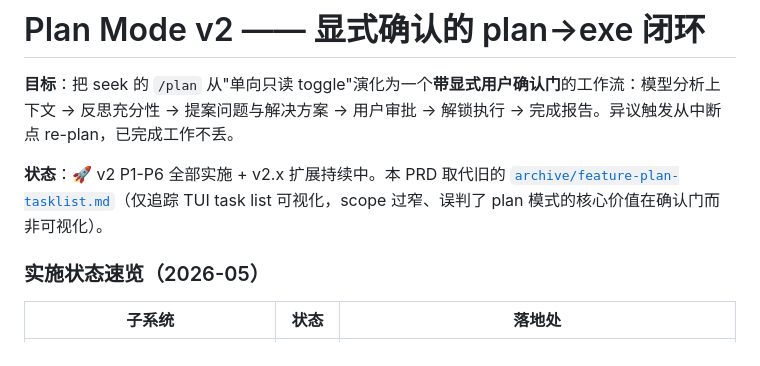
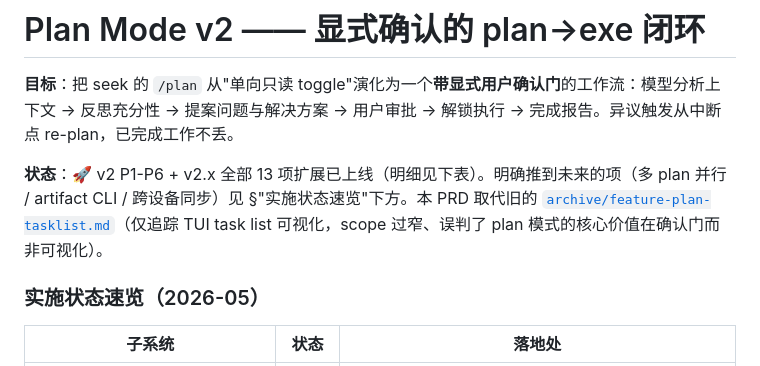
Before and after one commit to whyiyhw/seek, a Markdown page: docs/prd/feature-plan-mode.md, the part around the change. Rendered like a GitHub page.

```diff
--- a/docs/prd/feature-plan-mode.md
+++ b/docs/prd/feature-plan-mode.md
@@ -2,7 +2,7 @@
 
 **目标**：把 seek 的 `/plan` 从"单向只读 toggle"演化为一个**带显式用户确认门**的工作流：模型分析上下文 → 反思充分性 → 提案问题与解决方案 → 用户审批 → 解锁执行 → 完成报告。异议触发从中断点 re-plan，已完成工作不丢。
 
-**状态**：🚀 v2 P1-P6 全部实施 + v2.x 扩展持续中。本 PRD 取代旧的 [`archive/feature-plan-tasklist.md`](archive/feature-plan-tasklist.md)（仅追踪 TUI task list 可视化，scope 过窄、误判了 plan 模式的核心价值在确认门而非可视化）。
+**状态**：🚀 v2 P1-P6 + v2.x 全部 13 项扩展已上线（明细见下表）。明确推到未来的项（多 plan 并行 / artifact CLI / 跨设备同步）见 §"实施状态速览"下方。本 PRD 取代旧的 [`archive/feature-plan-tasklist.md`](archive/feature-plan-tasklist.md)（仅追踪 TUI task list 可视化，scope 过窄、误判了 plan 模式的核心价值在确认门而非可视化）。
 
 ### 实施状态速览（2026-05）
 
```
Also changed, not shown: docs/prd/feature-permission-refactor.md (+3 -1 lines).
